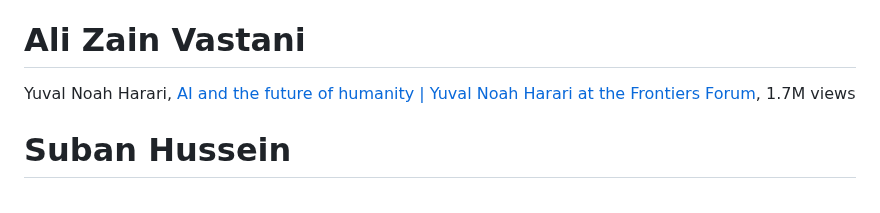
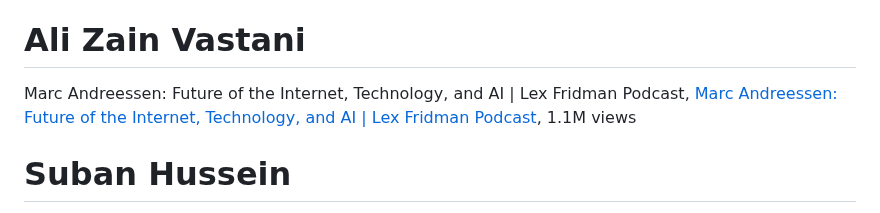
Before and after one commit to cogscidighum/3704A, a Markdown page: README.md, the part around the change. Drawn GitHub-style.

```diff
--- a/README.md
+++ b/README.md
@@ -68,7 +68,7 @@ Howard Gardner, ["8 Intelligences: Are You a Jack of All Trades or a Master of O
 # Christine Ndagijimana
 Jordan Peterson, https://www.youtube.com/watch?v=YG4Y6s_sFmg&t=327s, 672,531 views
 # Ali Zain Vastani
-Yuval Noah Harari, [AI and the future of humanity | Yuval Noah Harari at the Frontiers Forum](https://www.youtube.com/watch?v=LWiM-LuRe6w), 1.7M views
+Marc Andreessen: Future of the Internet, Technology, and AI | Lex Fridman Podcast, [Marc Andreessen: Future of the Internet, Technology, and AI | Lex Fridman Podcast](https://www.youtube.com/watch?v=-hxeDjAxvJ8), 1.1M views
 # Suban Hussein
 Lex Fridman podcasts -  [Joscha Bach: Life, Intelligence, Consciousness, AI & the Future of Humans | Lex Fridman Podcast #392](https://www.youtube.com/watch?v=e8qJsk1j2zE) , 493K views
 # Ashley Navas
```
